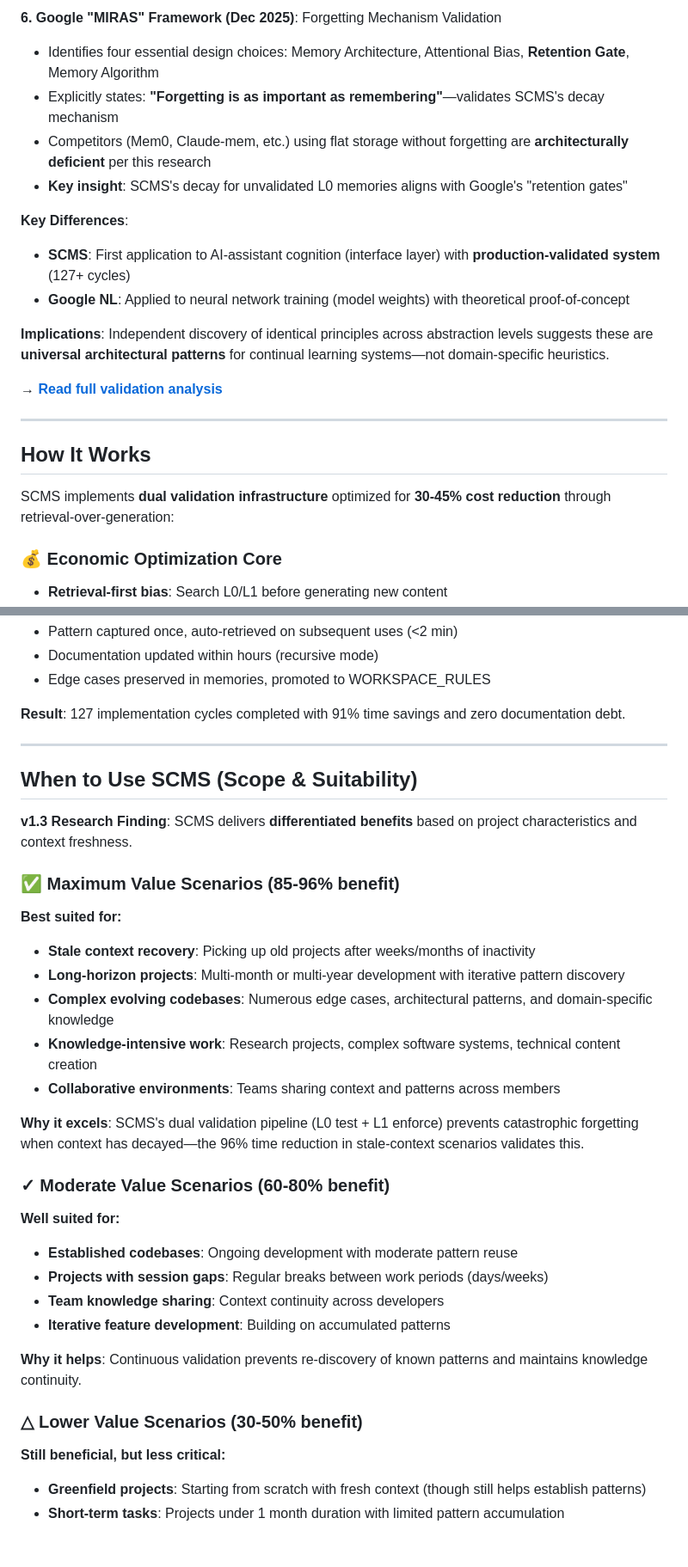
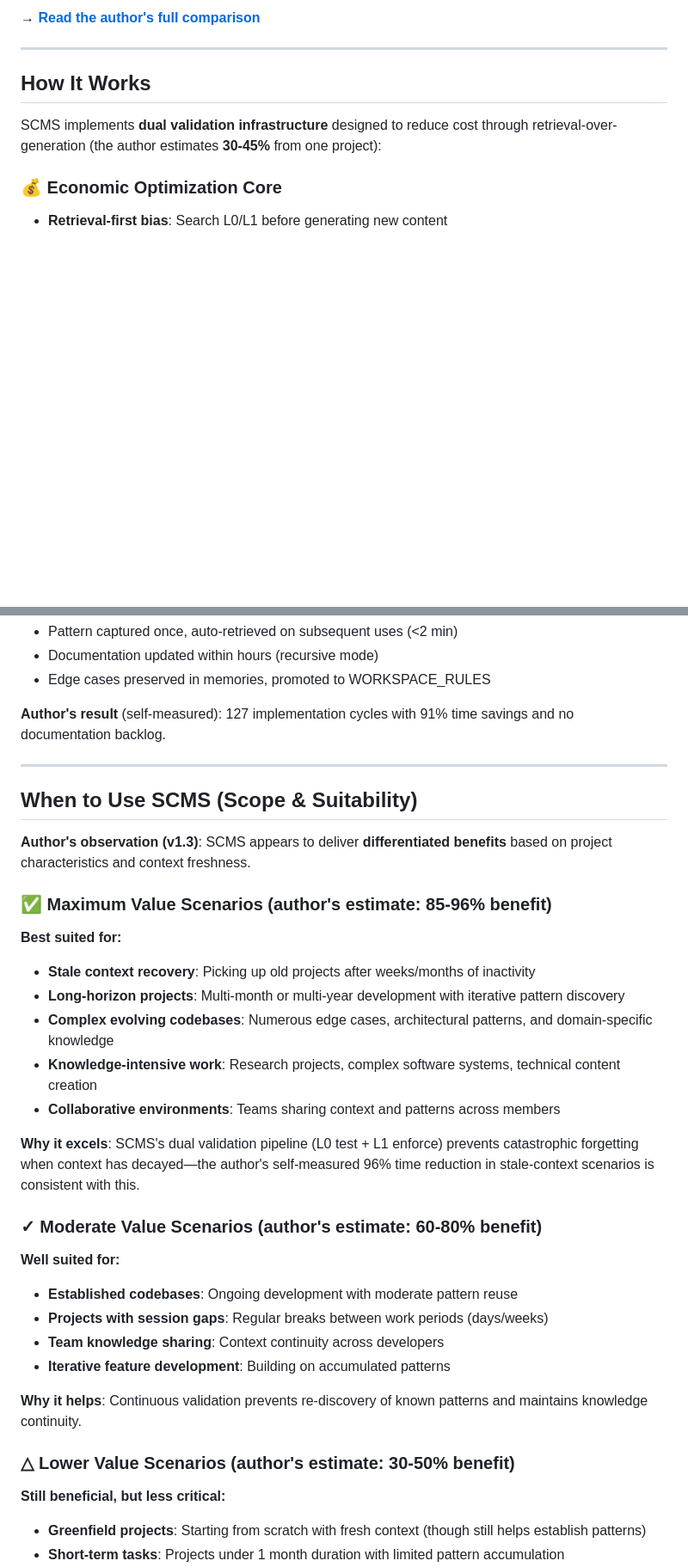
Before and after one commit to AIalchemistART/scms-starter-kit, a Markdown page: README.md, 2 parts joined by grey strips. Shown at 86% size. Drawn GitHub-style; blank space fills up the shorter version.

```diff
--- a/README.md
+++ b/README.md
@@ -79,23 +60,11 @@ SCMS principles have been **independently validated** across a 2-year span by **
 
-**6. Google "MIRAS" Framework (Dec 2025)**: Forgetting Mechanism Validation
-- Identifies four essential design choices: Memory Architecture, Attentional Bias, **Retention Gate**, Memory Algorithm
-- Explicitly states: **"Forgetting is as important as remembering"**—validates SCMS's decay mechanism
-- Competitors (Mem0, Claude-mem, etc.) using flat storage without forgetting are **architecturally deficient** per this research
-- **Key insight**: SCMS's decay for unvalidated L0 memories aligns with Google's "retention gates"
-
-**Key Differences**:
-- **SCMS**: First application to AI-assistant cognition (interface layer) with **production-validated system** (127+ cycles)
-- **Google NL**: Applied to neural network training (model weights) with theoretical proof-of-concept
-
-**Implications**: Independent discovery of identical principles across abstraction levels suggests these are **universal architectural patterns** for continual learning systems—not domain-specific heuristics.
-
-→ **[Read full validation analysis](docs/reference/WHITEPAPER.md#independent-validation-by-google-research)**
+→ **[Read the author's full comparison](docs/reference/WHITEPAPER.md#independent-validation-by-google-research)**
 
 ---
 
 ## How It Works
 
-SCMS implements **dual validation infrastructure** optimized for **30-45% cost reduction** through retrieval-over-generation:
+SCMS implements **dual validation infrastructure** designed to reduce cost through retrieval-over-generation (the author estimates **30-45%** from one project):
 
 ### 💰 **Economic Optimization Core**
 - **Retrieval-first bias**: Search L0/L1 before generating new content
@@ -653,15 +622,15 @@ docs/
 - Documentation updated within hours (recursive mode)
 - Edge cases preserved in memories, promoted to WORKSPACE_RULES
 
-**Result**: 127 implementation cycles completed with 91% time savings and zero documentation debt.
+**Author's result** (self-measured): 127 implementation cycles with 91% time savings and no documentation backlog.
 
 ---
 
 ## When to Use SCMS (Scope & Suitability)
 
-**v1.3 Research Finding**: SCMS delivers **differentiated benefits** based on project characteristics and context freshness.
+**Author's observation (v1.3)**: SCMS appears to deliver **differentiated benefits** based on project characteristics and context freshness.
 
-### ✅ Maximum Value Scenarios (85-96% benefit)
+### ✅ Maximum Value Scenarios (author's estimate: 85-96% benefit)
 
 **Best suited for:**
 - **Stale context recovery**: Picking up old projects after weeks/months of inactivity
@@ -670,9 +639,9 @@ docs/
 - **Knowledge-intensive work**: Research projects, complex software systems, technical content creation
 - **Collaborative environments**: Teams sharing context and patterns across members
 
-**Why it excels**: SCMS's dual validation pipeline (L0 test + L1 enforce) prevents catastrophic forgetting when context has decayed—the 96% time reduction in stale-context scenarios validates this.
+**Why it excels**: SCMS's dual validation pipeline (L0 test + L1 enforce) prevents catastrophic forgetting when context has decayed—the author's self-measured 96% time reduction in stale-context scenarios is consistent with this.
 
-### ✓ Moderate Value Scenarios (60-80% benefit)
+### ✓ Moderate Value Scenarios (author's estimate: 60-80% benefit)
 
 **Well suited for:**
 - **Established codebases**: Ongoing development with moderate pattern reuse
@@ -682,7 +651,7 @@ docs/
 
 **Why it helps**: Continuous validation prevents re-discovery of known patterns and maintains knowledge continuity.
 
-### △ Lower Value Scenarios (30-50% benefit)
+### △ Lower Value Scenarios (author's estimate: 30-50% benefit)
 
 **Still beneficial, but less critical:**
 - **Greenfield projects**: Starting from scratch with fresh context (though still helps establish patterns)
```
Also changed, not shown: other parts of README.md (+46 -65 lines).
